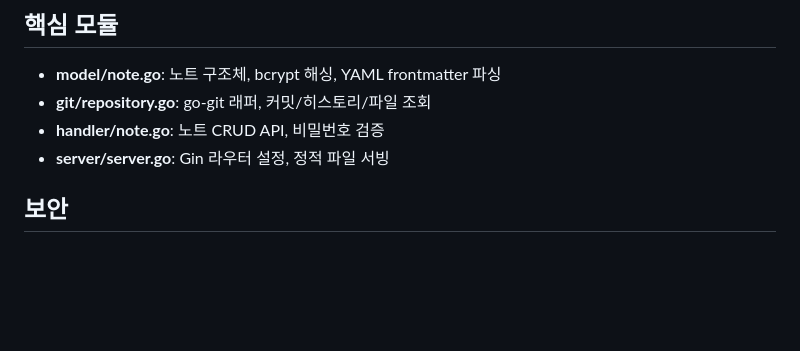
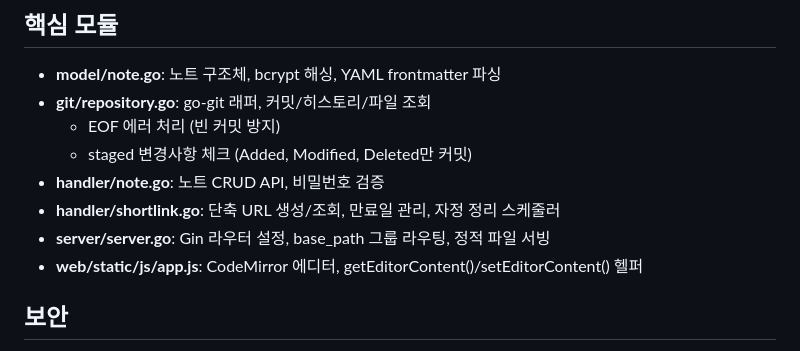
Before and after one commit to playok/gitNotepad, a Markdown page: CLAUDE.md, the part around the change. GitHub-like rendering; blank space fills up the shorter version.

Commit message:
docs: Update CLAUDE.md with recent bug fixes details
- Add go-git EOF error handling and staged changes check info
- Add shortlink handler with expiry scheduler description
- Add CodeMirror helper functions reference
- Update server module description with base_path routing

🤖 Generated with [Claude Code](https://claude.com/claude-code)

Co-Authored-By: Claude Opus 4.5 <noreply@anthropic.com>

```diff
--- a/CLAUDE.md
+++ b/CLAUDE.md
@@ -145,8 +145,12 @@ database:
 
 - **model/note.go**: 노트 구조체, bcrypt 해싱, YAML frontmatter 파싱
 - **git/repository.go**: go-git 래퍼, 커밋/히스토리/파일 조회
+  - EOF 에러 처리 (빈 커밋 방지)
+  - staged 변경사항 체크 (Added, Modified, Deleted만 커밋)
 - **handler/note.go**: 노트 CRUD API, 비밀번호 검증
-- **server/server.go**: Gin 라우터 설정, 정적 파일 서빙
+- **handler/shortlink.go**: 단축 URL 생성/조회, 만료일 관리, 자정 정리 스케줄러
+- **server/server.go**: Gin 라우터 설정, base_path 그룹 라우팅, 정적 파일 서빙
+- **web/static/js/app.js**: CodeMirror 에디터, getEditorContent()/setEditorContent() 헬퍼
 
 ## 보안
 
```
